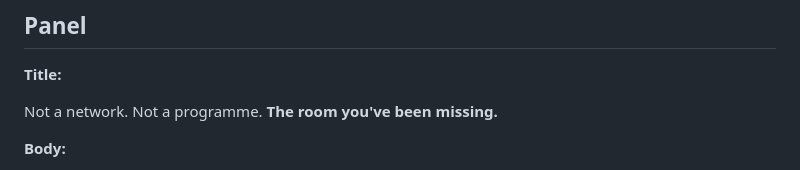
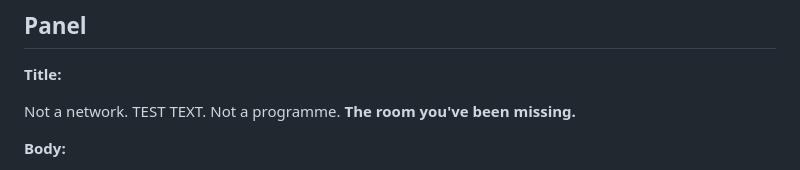
Before and after one commit to adele-is/Recess, a Markdown page: copy.md, the part around the change. GitHub-like rendering.

```diff
--- a/copy.md
+++ b/copy.md
@@ -73,7 +73,7 @@ Where the good stuff happens —
 
 **Title:**
 
-Not a network. Not a programme.
+Not a network. TEST TEXT. Not a programme.
 **The room you've been missing.**
 
 **Body:**
```
